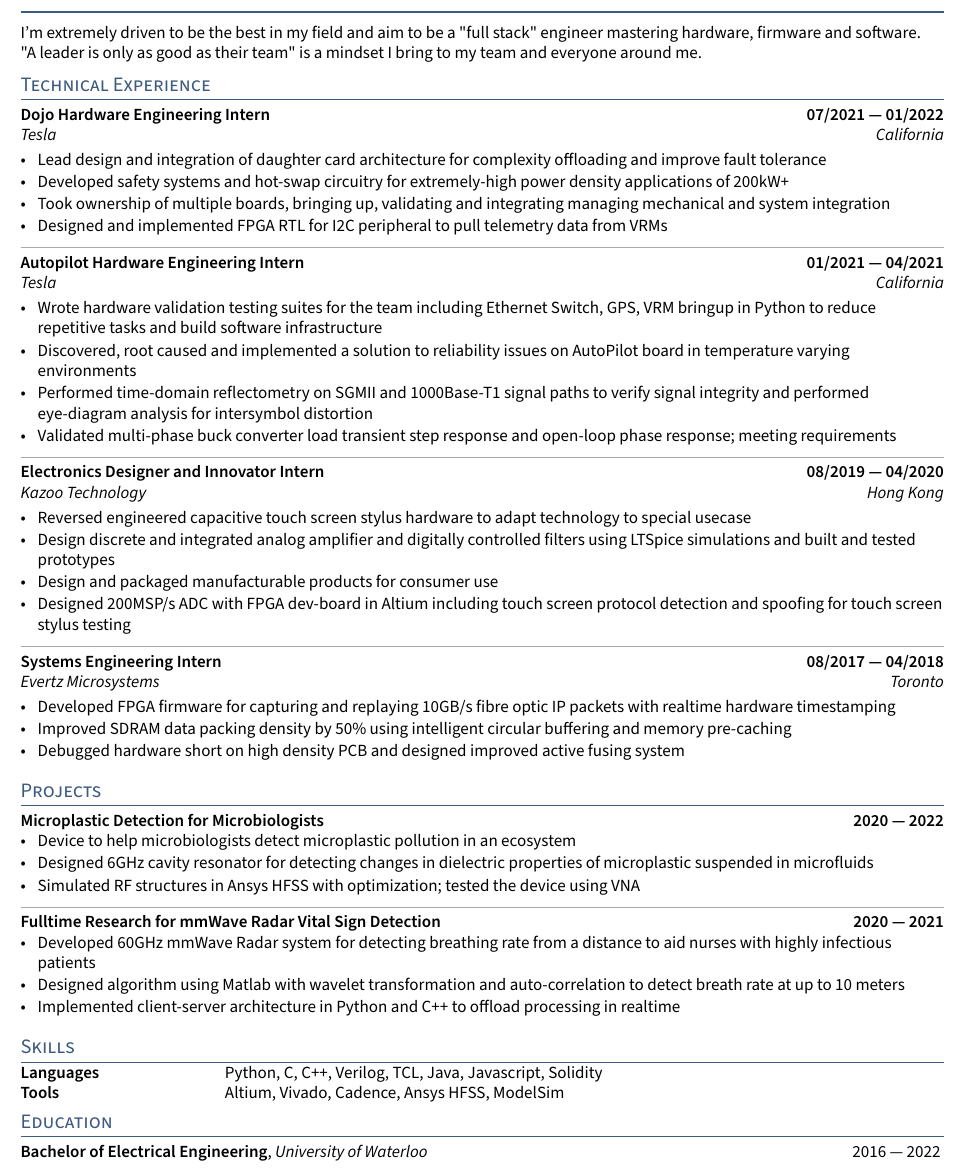
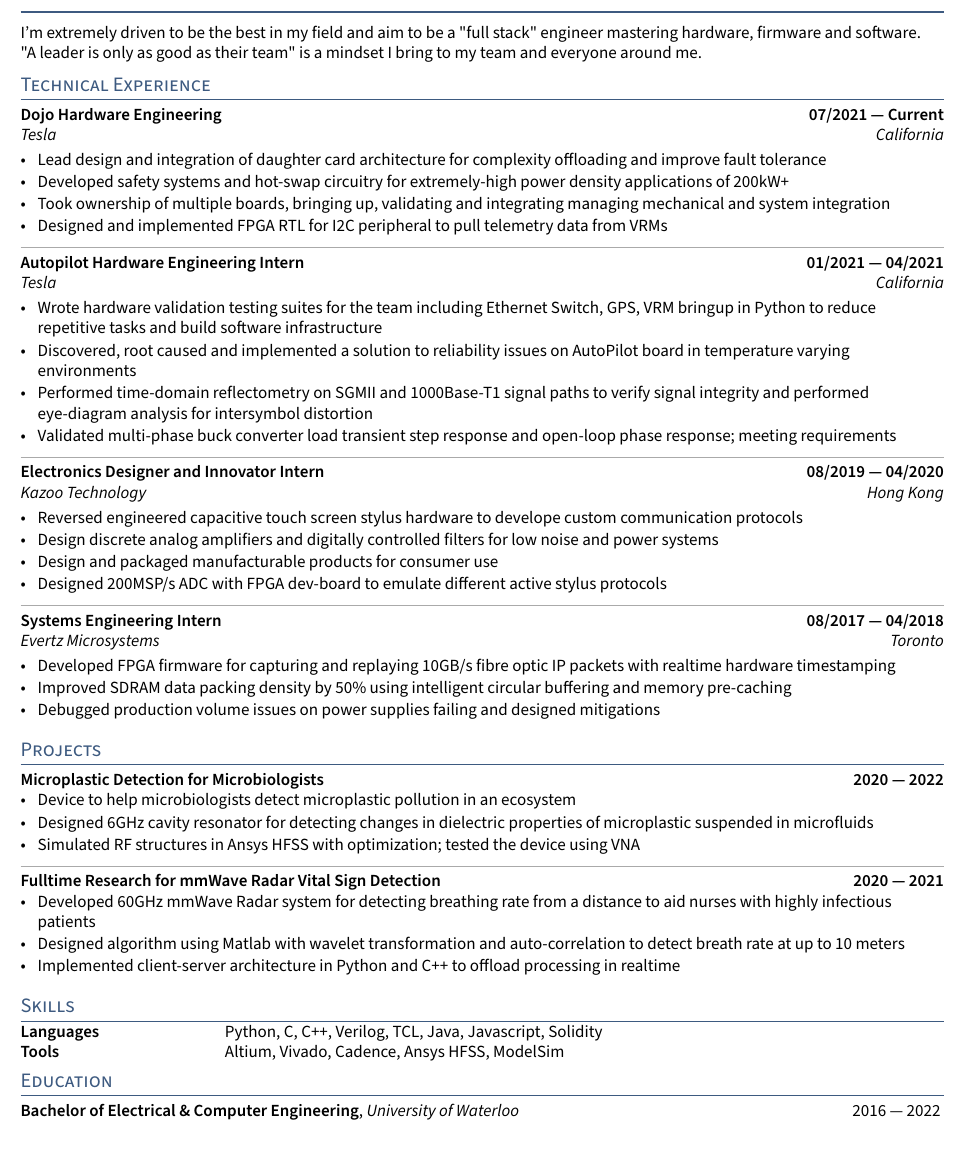
Before and after one commit to mackenzieg/resume, a LaTeX CV (resume.tex, which reads sections/education.tex, sections/experience.tex, sections/skills.tex): part of the page, cut so that both start at the same text. Compiled offline with pdfLaTeX.

Commit message:
Started working on updating resume

```diff
--- a/sections/education.tex
+++ b/sections/education.tex
@@ -7,4 +7,4 @@
 %
 %\textit{Academic Scholarship, Some State University} \hfill	YYYY --- YYYY
 
-\skills{Bachelor of Electrical Engineering}, \textit{University of Waterloo} \hfill 2016 --- 2022
+\skills{Bachelor of Electrical \& Computer Engineering}, \textit{University of Waterloo} \hfill 2016 --- 2022
--- a/sections/experience.tex
+++ b/sections/experience.tex
@@ -4,10 +4,7 @@
 
 \definecolor{sectiondivide}{RGB}{170, 170, 170}
 
-%====================
-% EXPERIENCE A
-%====================
-\subsection{{Dojo Hardware Engineering Intern \hfill 07/2021 --- 01/2022}}
+\subsection{{Dojo Hardware Engineering \hfill 07/2021 --- Current}}
 \subtext{Tesla \hfill California}
 \begin{zitemize}
 \item Lead design and integration of daughter card architecture for complexity offloading and improve fault tolerance
@@ -34,28 +28,22 @@
 \end{zitemize}
 {\color{sectiondivide} \vspace{-0.75em}\hrulefill}
 
-%====================
-% EXPERIENCE C
-%====================
 \subsection{{Electronics Designer and Innovator Intern \hfill 08/2019 --- 04/2020}}
 \subtext{Kazoo Technology \hfill Hong Kong}
 \begin{zitemize}
-\item Reversed engineered capacitive touch screen stylus hardware to adapt technology to special usecase
-\item Design discrete and integrated analog amplifier and digitally controlled filters using LTSpice simulations and built and tested prototypes
+\item Reversed engineered capacitive touch screen stylus hardware to develope custom communication protocols
+\item Design discrete analog amplifiers and digitally controlled filters for low noise and power systems
 \item Design and packaged manufacturable products for consumer use
-\item Designed 200MSP/s ADC with FPGA dev-board in Altium including touch screen protocol detection and spoofing for touch screen stylus testing
+\item Designed 200MSP/s ADC with FPGA dev-board to emulate different active stylus protocols
 \end{zitemize}
 {\color{sectiondivide} \vspace{-0.75em}\hrulefill}
 
-%====================
-% EXPERIENCE D
-%====================
 \subsection{{Systems Engineering Intern \hfill 08/2017 --- 04/2018}}
 \subtext{Evertz Microsystems \hfill Toronto}
 \begin{zitemize}
 \item Developed FPGA firmware for capturing and replaying 10GB/s fibre optic IP packets with realtime hardware timestamping
 \item Improved SDRAM data packing density by 50\% using intelligent circular buffering and memory pre-caching
-\item Debugged hardware short on high density PCB and designed improved active fusing system
+\item Debugged production volume issues on power supplies failing and designed mitigations
 \end{zitemize}
 
 \end{document}
--- a/sections/skills.tex
+++ b/sections/skills.tex
@@ -6,10 +6,13 @@
 \skills{Tools} & &  Altium, Vivado, Cadence, Ansys HFSS, ModelSim \\
 
 \ifdefined\hardware
-    \skills{Specialties} & &  Analog \& Digital Design, RF Design, Highspeed Design, RTL Design \\
+    \skills{Specialties} & &  Highspeed Design, Full Stack, Analog \& Digital Design, RF Design, RTL Design \\
 \fi
 \ifdefined\software
-    \skills{Specialties} & &  Analog \& Digital Design, RF Design, Highspeed Design, RTL Design \\
+    \skills{Specialties} & &  AI Acceleration, Low Level Systems, Jack of all trades, Full Stack \\
+\fi
+\ifdefined\silicon
+    \skills{Specialties} & &  AI Acceleration, IP Stack, Jack of all trades \\
 \fi
 \end{tabular}
 \end{document}
```
Also changed, not shown: Makefile, sections/experience.tex (3 more changed lines), 1 other file.
